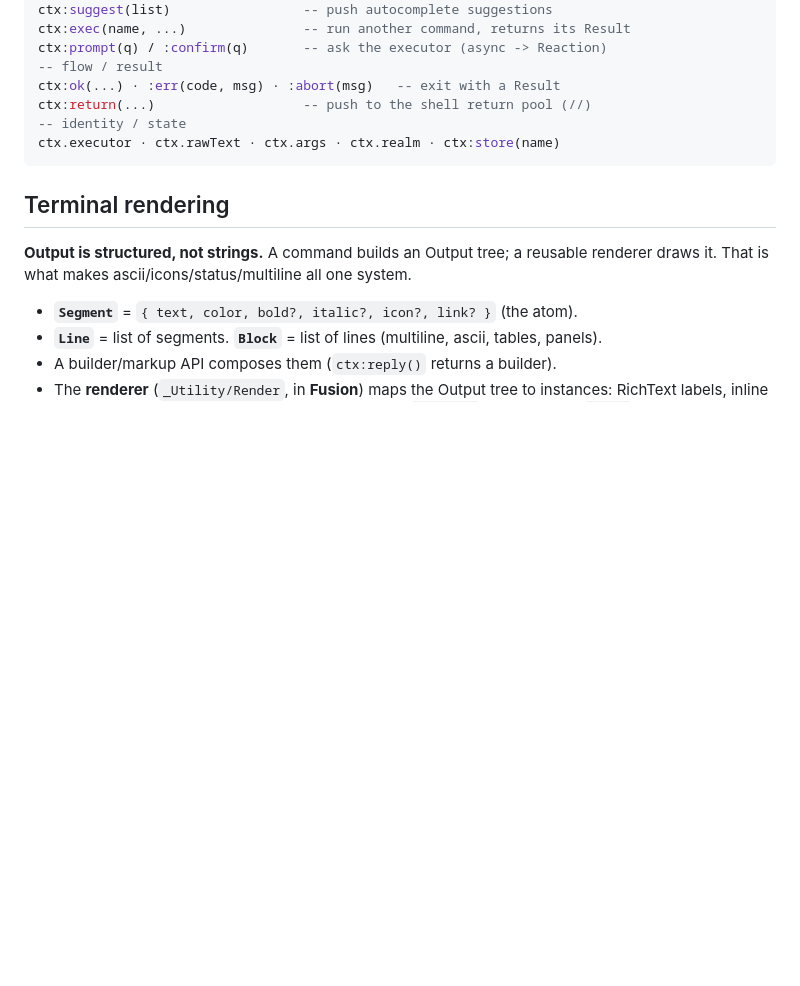
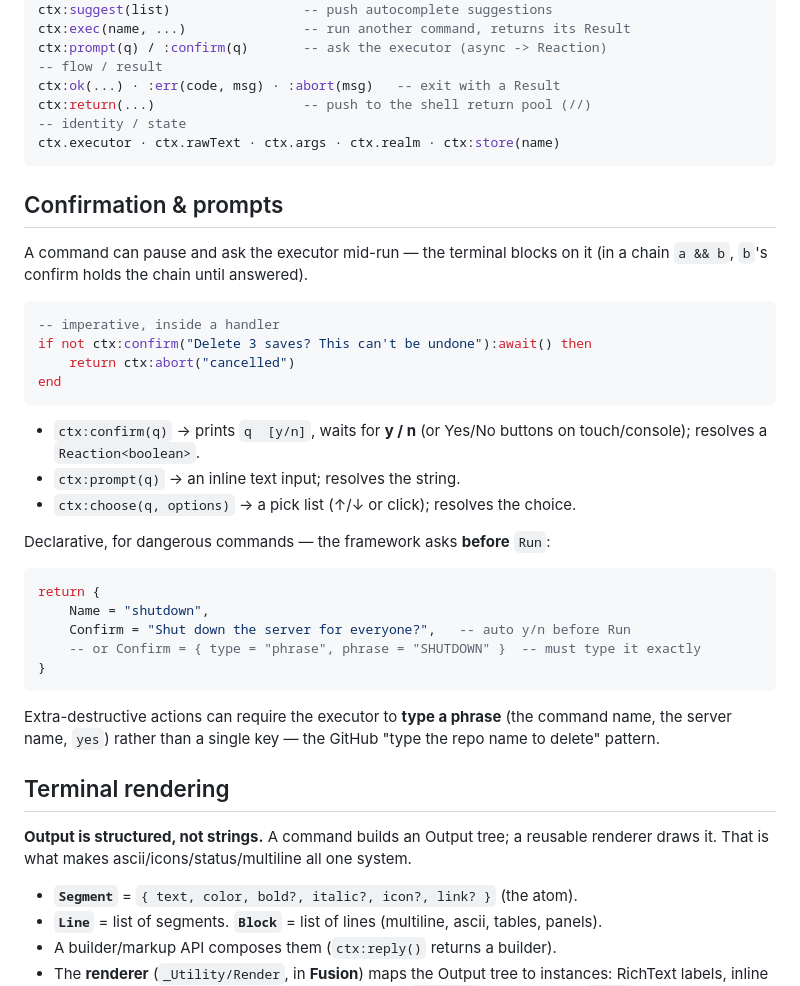
Before and after one commit to mkl48/Repl, a Markdown page: DESIGN.md, the part around the change. Drawn GitHub-style; blank space fills up the shorter version.

Commit message:
Design: confirmation & prompts (ctx:confirm/prompt/choose + declarative Confirm)
Commands can pause mid-run and ask the executor — y/n confirms, text prompts,
pick lists — the terminal blocks on it (holds a chain). Dangerous commands can
declare Confirm = "message" to auto-ask before Run, or require typing a phrase
for extra-destructive actions.

Co-Authored-By: Claude Opus 4.8 <noreply@anthropic.com>

````diff
--- a/DESIGN.md
+++ b/DESIGN.md
@@ -136,6 +136,37 @@ ctx:return(...)                   -- push to the shell return pool (//)
 ctx.executor · ctx.rawText · ctx.args · ctx.realm · ctx:store(name)
 ```
 
+## Confirmation & prompts
+
+A command can pause and ask the executor mid-run — the terminal blocks on it (in
+a chain `a && b`, `b`'s confirm holds the chain until answered).
+
+```lua
+-- imperative, inside a handler
+if not ctx:confirm("Delete 3 saves? This can't be undone"):await() then
+    return ctx:abort("cancelled")
+end
+```
+
+- `ctx:confirm(q)` → prints `q  [y/n]`, waits for **y / n** (or Yes/No buttons on
+  touch/console); resolves a `Reaction<boolean>`.
+- `ctx:prompt(q)` → an inline text input; resolves the string.
+- `ctx:choose(q, options)` → a pick list (↑/↓ or click); resolves the choice.
+
+Declarative, for dangerous commands — the framework asks **before** `Run`:
+
+```lua
+return {
+    Name = "shutdown",
+    Confirm = "Shut down the server for everyone?",   -- auto y/n before Run
+    -- or Confirm = { type = "phrase", phrase = "SHUTDOWN" }  -- must type it exactly
+}
+```
+
+Extra-destructive actions can require the executor to **type a phrase** (the
+command name, the server name, `yes`) rather than a single key — the GitHub
+"type the repo name to delete" pattern.
+
 ## Terminal rendering
 
 **Output is structured, not strings.** A command builds an Output tree; a reusable
````
